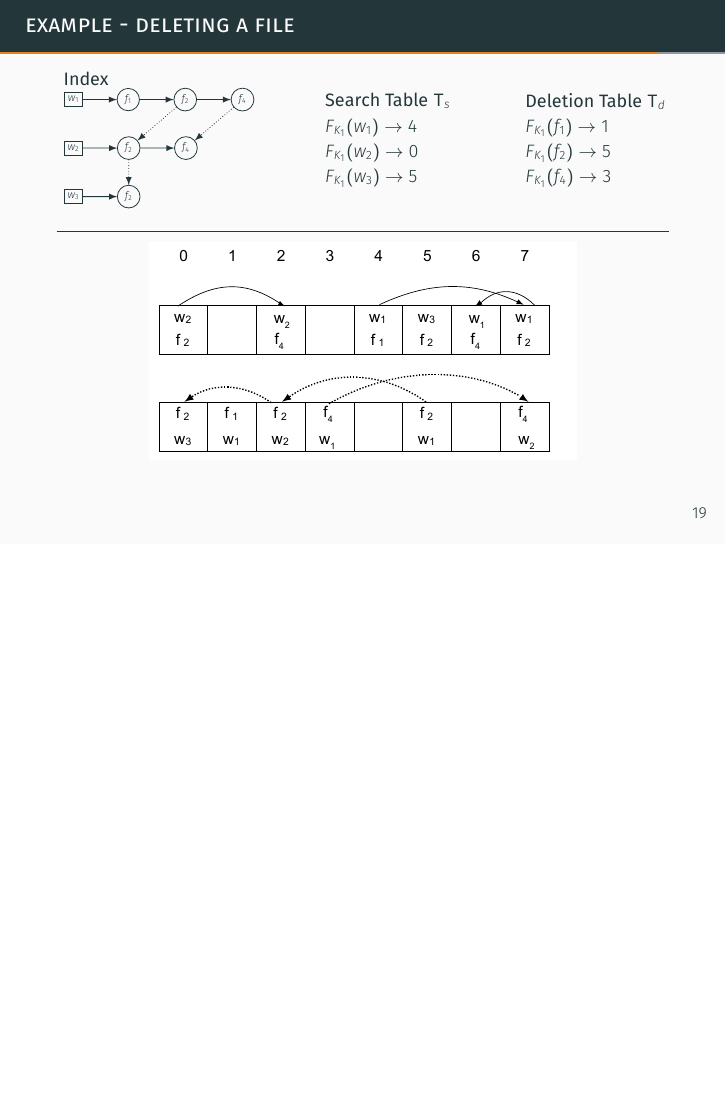
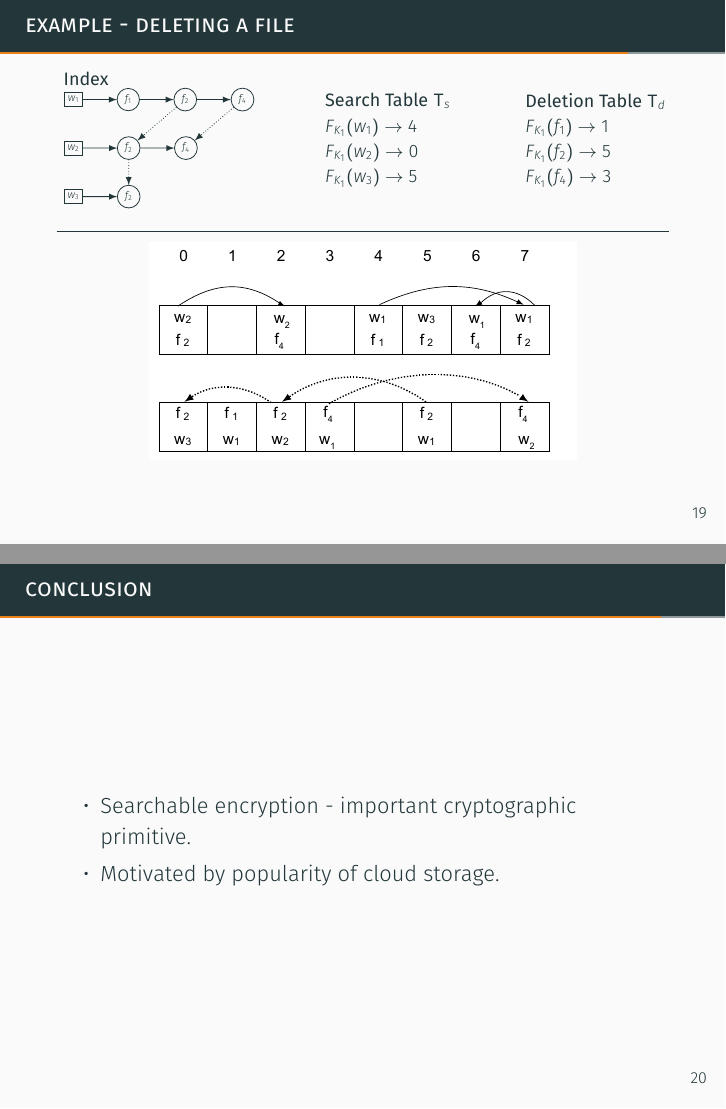
Before and after one commit to arpankapoor/btech-seminar, LaTeX slides (presentation/main.tex): page 19 of 21 before the commit and pages 19 and 20 of 22 after it, the two joined at a grey line, the shorter picture padded with empty space. The pictures show the PDF file presentation/main.pdf that the author committed with the source.

Commit message:
Add conclusion page

```diff
--- a/presentation/main.tex
+++ b/presentation/main.tex
@@ -319,6 +319,13 @@ scale=0.6]
 \end{center}
 \end{frame}
 
+\begin{frame}{Conclusion}
+\begin{itemize}
+\item Searchable encryption - important cryptographic primitive.
+\item Motivated by popularity of cloud storage.
+\end{itemize}
+\end{frame}
+
 
 \plain{Questions?}
 
```
Also changed, not shown: presentation/main.pdf.
